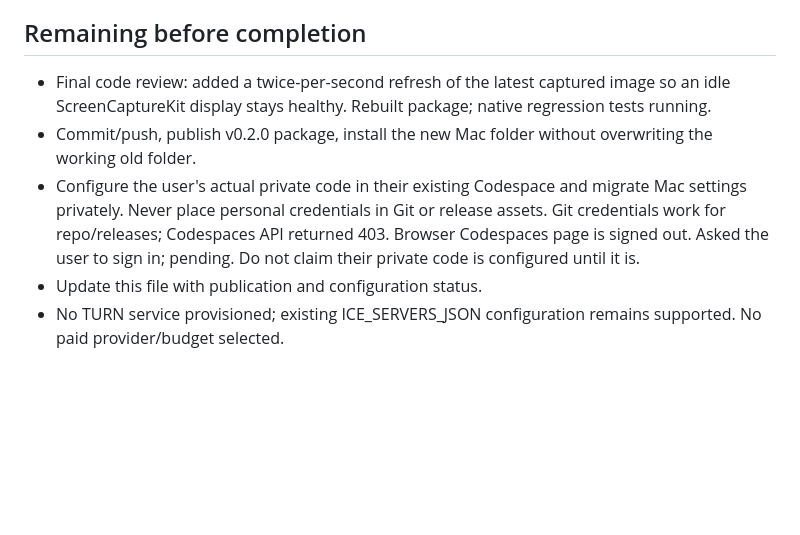
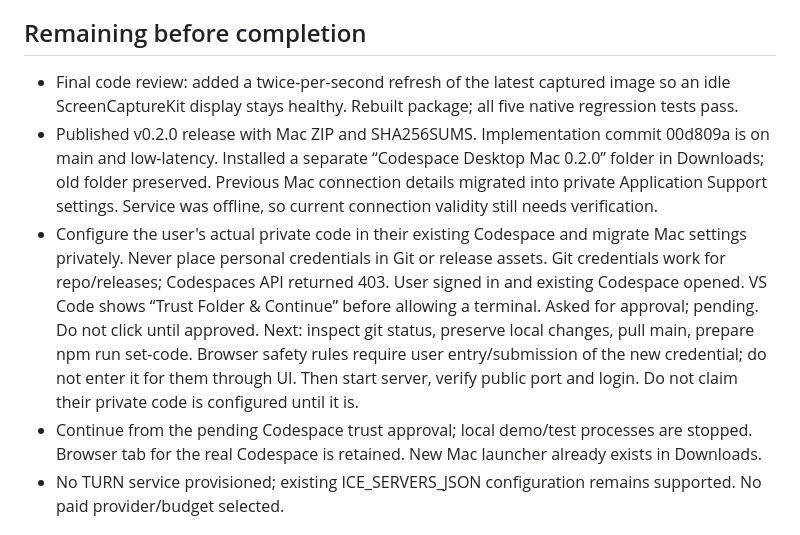
Before and after one commit to Skylander112512/codespace-desktop, a Markdown page: LOW-LATENCY-CHECKPOINT.md, the part around the change. Drawn GitHub-style; blank space fills up the shorter version.

Commit message:
Record release verification and remaining Codespace setup

```diff
--- a/LOW-LATENCY-CHECKPOINT.md
+++ b/LOW-LATENCY-CHECKPOINT.md
@@ -22,10 +22,10 @@ User requested latency improvements and asked to resume where work stopped when
 - Browser compatibility relay works. Live switch to Sharper verified: 1280×720 / 30 FPS, hardware encoding retained.
 
 ## Remaining before completion
-- Final code review: added a twice-per-second refresh of the latest captured image so an idle ScreenCaptureKit display stays healthy. Rebuilt package; native regression tests running.
-- Commit/push, publish v0.2.0 package, install the new Mac folder without overwriting the working old folder.
-- Configure the user's actual private code in their existing Codespace and migrate Mac settings privately. Never place personal credentials in Git or release assets. Git credentials work for repo/releases; Codespaces API returned 403. Browser Codespaces page is signed out. Asked the user to sign in; pending. Do not claim their private code is configured until it is.
-- Update this file with publication and configuration status.
+- Final code review: added a twice-per-second refresh of the latest captured image so an idle ScreenCaptureKit display stays healthy. Rebuilt package; all five native regression tests pass.
+- Published v0.2.0 release with Mac ZIP and SHA256SUMS. Implementation commit 00d809a is on main and low-latency. Installed a separate “Codespace Desktop Mac 0.2.0” folder in Downloads; old folder preserved. Previous Mac connection details migrated into private Application Support settings. Service was offline, so current connection validity still needs verification.
+- Configure the user's actual private code in their existing Codespace and migrate Mac settings privately. Never place personal credentials in Git or release assets. Git credentials work for repo/releases; Codespaces API returned 403. User signed in and existing Codespace opened. VS Code shows “Trust Folder & Continue” before allowing a terminal. Asked for approval; pending. Do not click until approved. Next: inspect git status, preserve local changes, pull main, prepare npm run set-code. Browser safety rules require user entry/submission of the new credential; do not enter it for them through UI. Then start server, verify public port and login. Do not claim their private code is configured until it is.
+- Continue from the pending Codespace trust approval; local demo/test processes are stopped. Browser tab for the real Codespace is retained. New Mac launcher already exists in Downloads.
 - No TURN service provisioned; existing ICE_SERVERS_JSON configuration remains supported. No paid provider/budget selected.
 
 ## Local development commands
```
